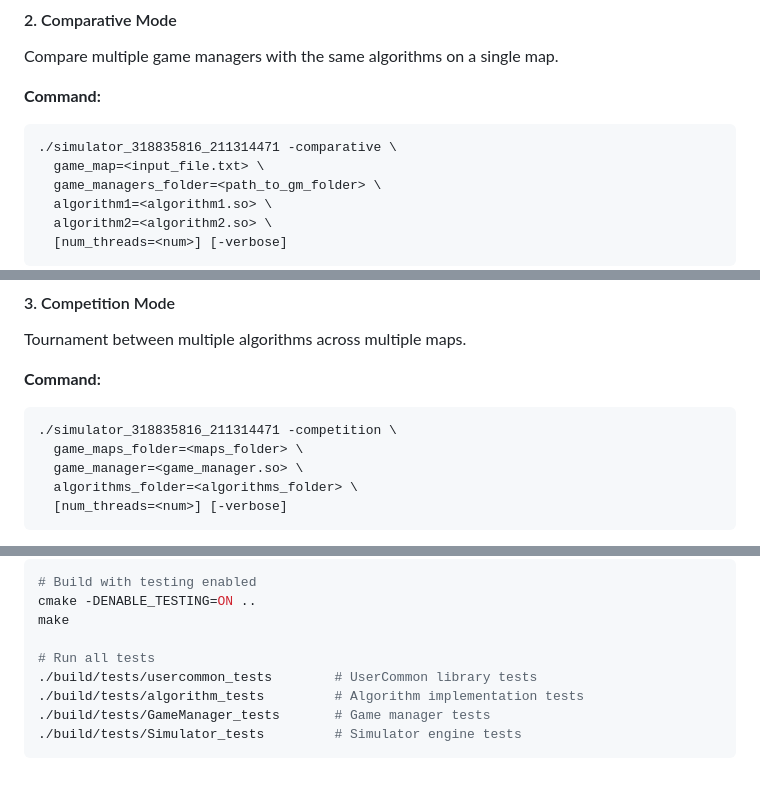
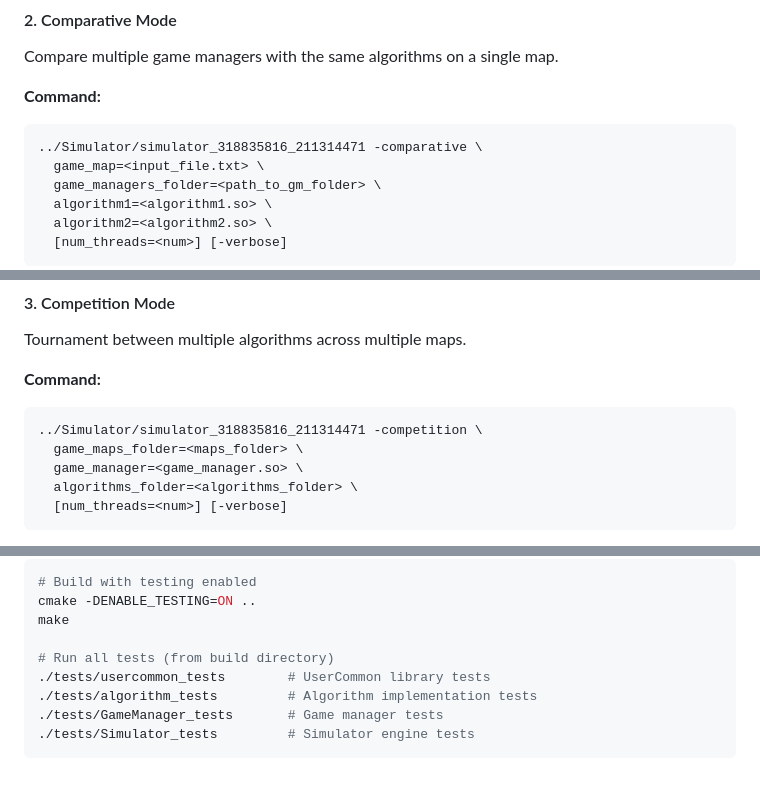
Before and after one commit to roiguri/c-Game_Board, a Markdown page: README.md, 3 parts joined by grey strips. Drawn GitHub-style.

Commit message:
docs update paths in readme file

````diff
--- a/README.md
+++ b/README.md
@@ -137,7 +137,7 @@ Compare multiple game managers with the same algorithms on a single map.
 
 **Command:**
 ```bash
-./simulator_318835816_211314471 -comparative \
+../Simulator/simulator_318835816_211314471 -comparative \
   game_map=<input_file.txt> \
   game_managers_folder=<path_to_gm_folder> \
   algorithm1=<algorithm1.so> \
@@ -160,7 +160,7 @@ Tournament between multiple algorithms across multiple maps.
 
 **Command:**
 ```bash
-./simulator_318835816_211314471 -competition \
+../Simulator/simulator_318835816_211314471 -competition \
   game_maps_folder=<maps_folder> \
   game_manager=<game_manager.so> \
   algorithms_folder=<algorithms_folder> \
@@ -270,9 +270,9 @@ Unit testing using Google Test with extensive coverage:
 cmake -DENABLE_TESTING=ON ..
 make
 
-# Run all tests
-./build/tests/usercommon_tests        # UserCommon library tests
-./build/tests/algorithm_tests         # Algorithm implementation tests
-./build/tests/GameManager_tests       # Game manager tests
-./build/tests/Simulator_tests         # Simulator engine tests
+# Run all tests (from build directory)
+./tests/usercommon_tests        # UserCommon library tests
+./tests/algorithm_tests         # Algorithm implementation tests
+./tests/GameManager_tests       # Game manager tests
+./tests/Simulator_tests         # Simulator engine tests
 ```
````
Also changed, not shown: other parts of README.md (+2 -2 lines).
